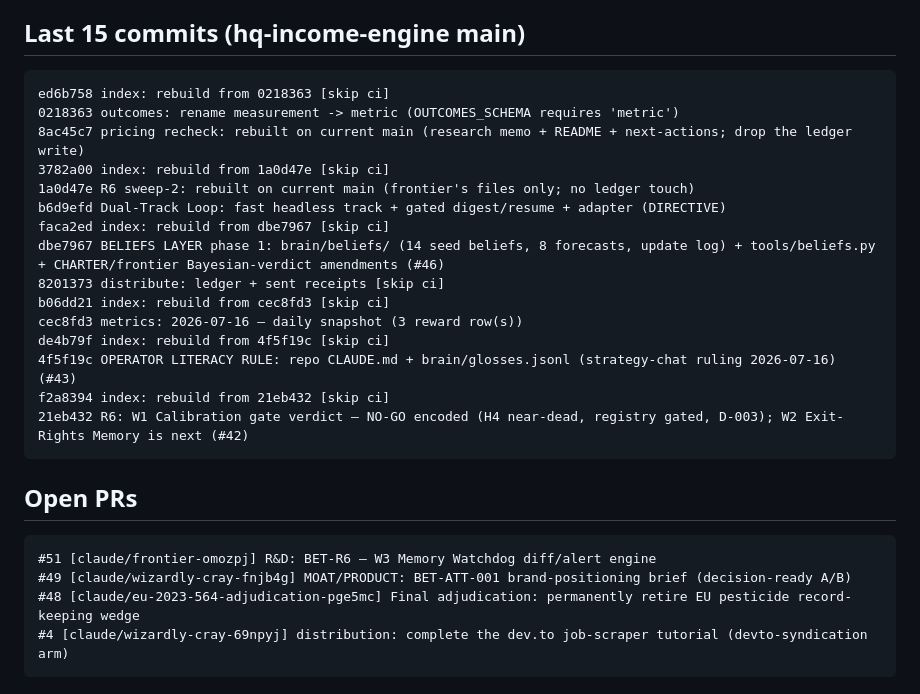
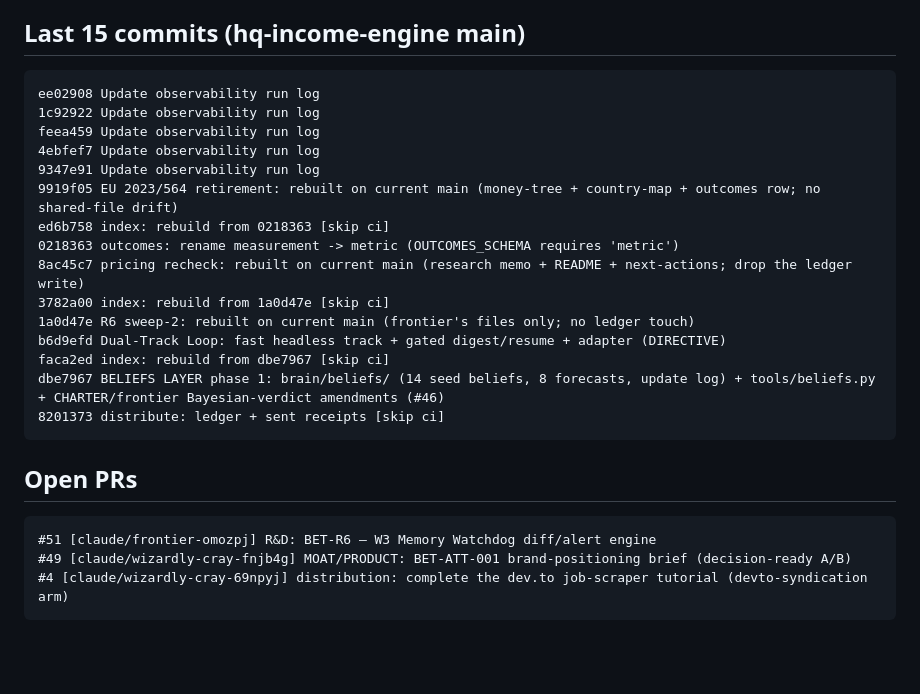
Before and after one commit to Jaxx-H/jaxx-h.github.io, a Markdown page: state/latest.md, the part around one of its changes. GitHub-like rendering; blank space fills up the shorter version.

Commit message:
state: refresh machine bridge [skip ci]

````diff
--- a/state/latest.md
+++ b/state/latest.md
@@ -4,6 +4,12 @@ _Generated 2026-07-17 08:56 UTC by tools/state_snapshot.py (state-snapshot.yml).
 
 ## Last 15 commits (hq-income-engine main)
 ```
+ee02908 Update observability run log
+1c92922 Update observability run log
+feea459 Update observability run log
+4ebfef7 Update observability run log
+9347e91 Update observability run log
+9919f05 EU 2023/564 retirement: rebuilt on current main (money-tree + country-map + outcomes row; no shared-file drift)
 ed6b758 index: rebuild from 0218363 [skip ci]
 0218363 outcomes: rename measurement -> metric (OUTCOMES_SCHEMA requires 'metric')
 8ac45c7 pricing recheck: rebuilt on current main (research memo + README + next-actions; drop the ledger write)
@@ -13,19 +19,12 @@ b6d9efd Dual-Track Loop: fast headless track + gated digest/resume + adapter (DI
 faca2ed index: rebuild from dbe7967 [skip ci]
 dbe7967 BELIEFS LAYER phase 1: brain/beliefs/ (14 seed beliefs, 8 forecasts, update log) + tools/beliefs.py + CHARTER/frontier Bayesian-verdict amendments (#46)
 8201373 distribute: ledger + sent receipts [skip ci]
-b06dd21 index: rebuild from cec8fd3 [skip ci]
-cec8fd3 metrics: 2026-07-16 — daily snapshot (3 reward row(s))
-de4b79f index: rebuild from 4f5f19c [skip ci]
-4f5f19c OPERATOR LITERACY RULE: repo CLAUDE.md + brain/glosses.jsonl (strategy-chat ruling 2026-07-16) (#43)
-f2a8394 index: rebuild from 21eb432 [skip ci]
-21eb432 R6: W1 Calibration gate verdict — NO-GO encoded (H4 near-dead, registry gated, D-003); W2 Exit-Rights Memory is next (#42)
 ```
 
 ## Open PRs
 ```
 #51 [claude/frontier-omozpj] R&D: BET-R6 — W3 Memory Watchdog diff/alert engine
 #49 [claude/wizardly-cray-fnjb4g] MOAT/PRODUCT: BET-ATT-001 brand-positioning brief (decision-ready A/B)
-#48 [claude/eu-2023-564-adjudication-pge5mc] Final adjudication: permanently retire EU pesticide record-keeping wedge
 #4 [claude/wizardly-cray-69npyj] distribution: complete the dev.to job-scraper tutorial (devto-syndication arm)
 ```
 
````
Also changed, not shown: other parts of state/latest.md (+1 -1 lines).
